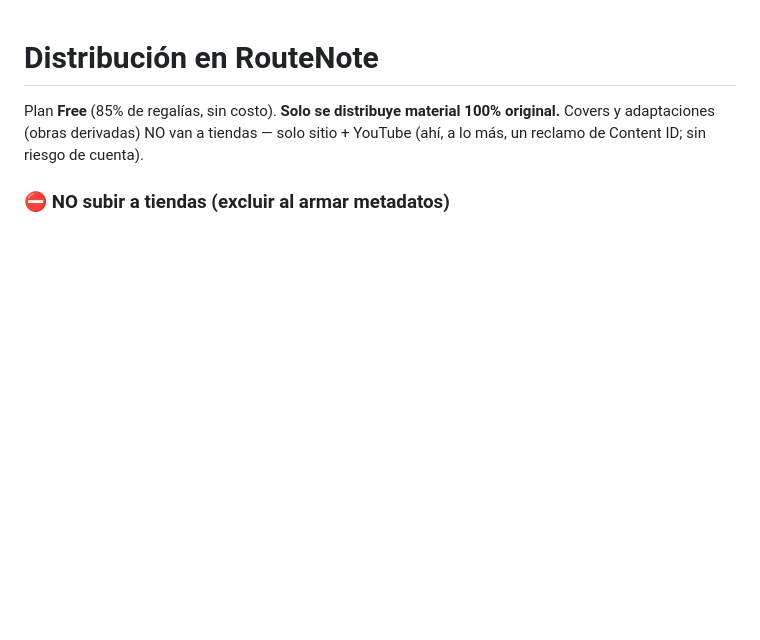
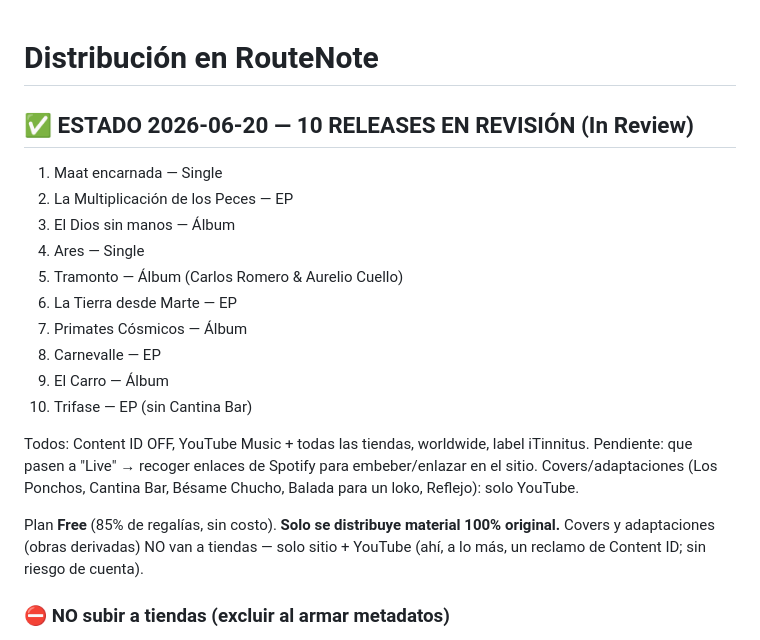
Before and after one commit to carlosrm22/itinnitus-home, a Markdown page: docs/distribucion-routenote.md, the part around the change. Drawn GitHub-style; blank space fills up the shorter version.

Commit message:
docs: 10 releases en revision en RouteNote (catalogo original completo)
Co-Authored-By: Claude Opus 4.8 (1M context) <noreply@anthropic.com>

```diff
--- a/docs/distribucion-routenote.md
+++ b/docs/distribucion-routenote.md
@@ -1,4 +1,22 @@
 # Distribución en RouteNote
+
+## ✅ ESTADO 2026-06-20 — 10 RELEASES EN REVISIÓN (In Review)
+1. Maat encarnada — Single
+2. La Multiplicación de los Peces — EP
+3. El Dios sin manos — Álbum
+4. Ares — Single
+5. Tramonto — Álbum (Carlos Romero & Aurelio Cuello)
+6. La Tierra desde Marte — EP
+7. Primates Cósmicos — Álbum
+8. Carnevalle — EP
+9. El Carro — Álbum
+10. Trifase — EP (sin Cantina Bar)
+
+Todos: Content ID OFF, YouTube Music + todas las tiendas, worldwide, label iTinnitus.
+Pendiente: que pasen a "Live" → recoger enlaces de Spotify para embeber/enlazar en el sitio.
+Covers/adaptaciones (Los Ponchos, Cantina Bar, Bésame Chucho, Balada para un loko, Reflejo): solo YouTube.
+
+
 
 Plan **Free** (85% de regalías, sin costo). **Solo se distribuye material 100% original.**
 Covers y adaptaciones (obras derivadas) NO van a tiendas — solo sitio + YouTube
```
